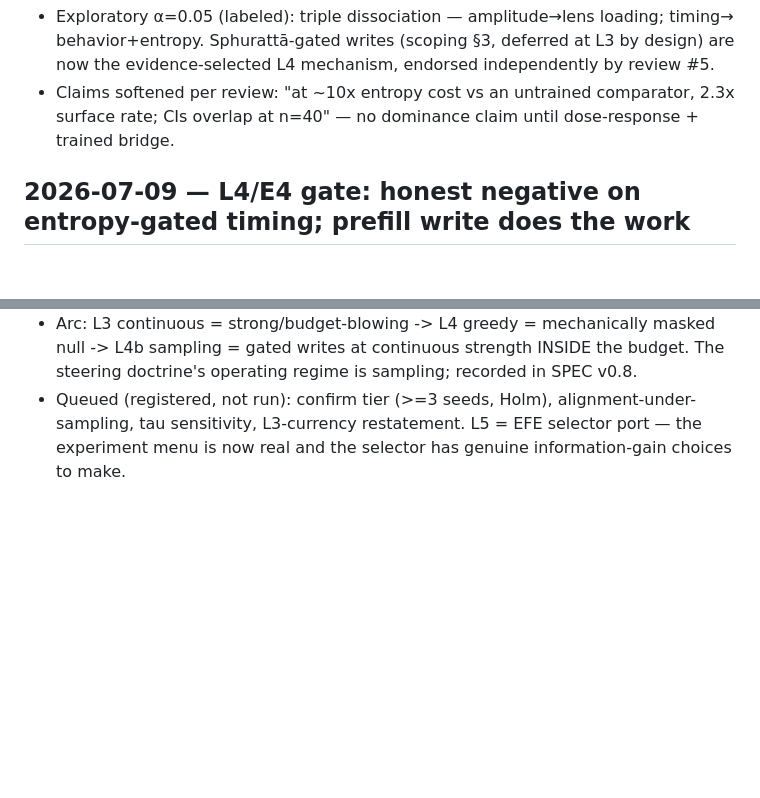
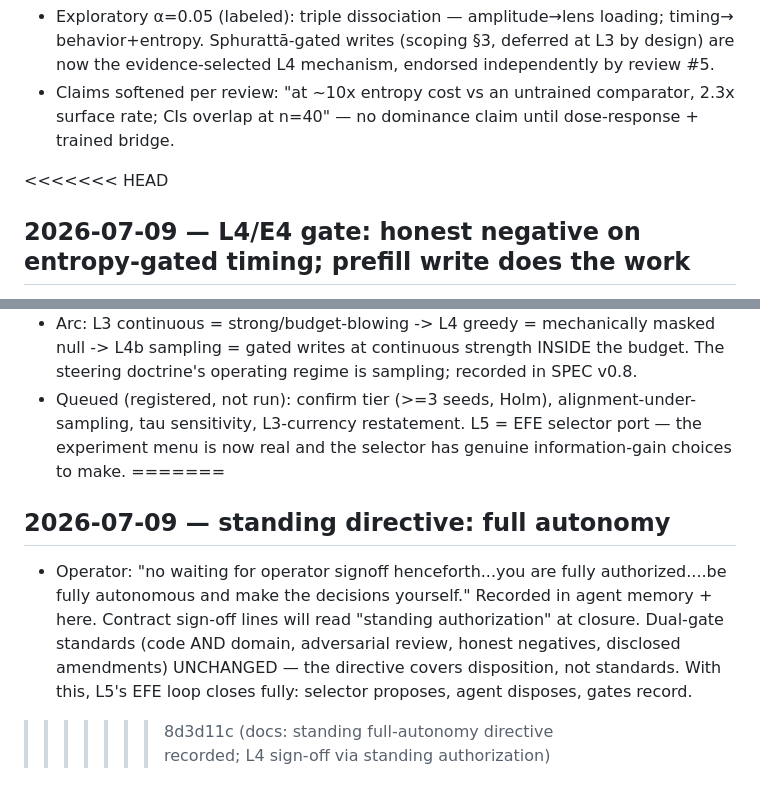
Before and after one commit to SharathSPhD/prabodha, a Markdown page: research/journal.md, 2 parts joined by grey strips. Drawn GitHub-style; blank space fills up the shorter version.

```diff
--- a/research/journal.md
+++ b/research/journal.md
@@ -272,6 +272,7 @@
 - Claims softened per review: "at ~10x entropy cost vs an untrained comparator, 2.3x surface
   rate; CIs overlap at n=40" — no dominance claim until dose-response + trained bridge.
 
+<<<<<<< HEAD
 ## 2026-07-09 — L4/E4 gate: honest negative on entropy-gated timing; prefill write does the work
 - gates/gate_L4.json (domain FAIL both): gated lift 0.17 (<0.2, one hit short) within budget
   (+0.39 nats); alignment advantage 0.00 (gated == rate-matched every_k == prefill_only).
@@ -299,3 +300,12 @@
 - Queued (registered, not run): confirm tier (>=3 seeds, Holm), alignment-under-sampling,
   tau sensitivity, L3-currency restatement. L5 = EFE selector port — the experiment menu is
   now real and the selector has genuine information-gain choices to make.
+=======
+## 2026-07-09 — standing directive: full autonomy
+- Operator: "no waiting for operator signoff henceforth...you are fully authorized....be
+  fully autonomous and make the decisions yourself." Recorded in agent memory + here.
+  Contract sign-off lines will read "standing authorization" at closure. Dual-gate
+  standards (code AND domain, adversarial review, honest negatives, disclosed amendments)
+  UNCHANGED — the directive covers disposition, not standards. With this, L5's EFE loop
+  closes fully: selector proposes, agent disposes, gates record.
+>>>>>>> 8d3d11c (docs: standing full-autonomy directive recorded; L4 sign-off via standing authorization)
```
Also changed, not shown: contracts/L4_sphuratta_timing.md (+1 -1 lines).
